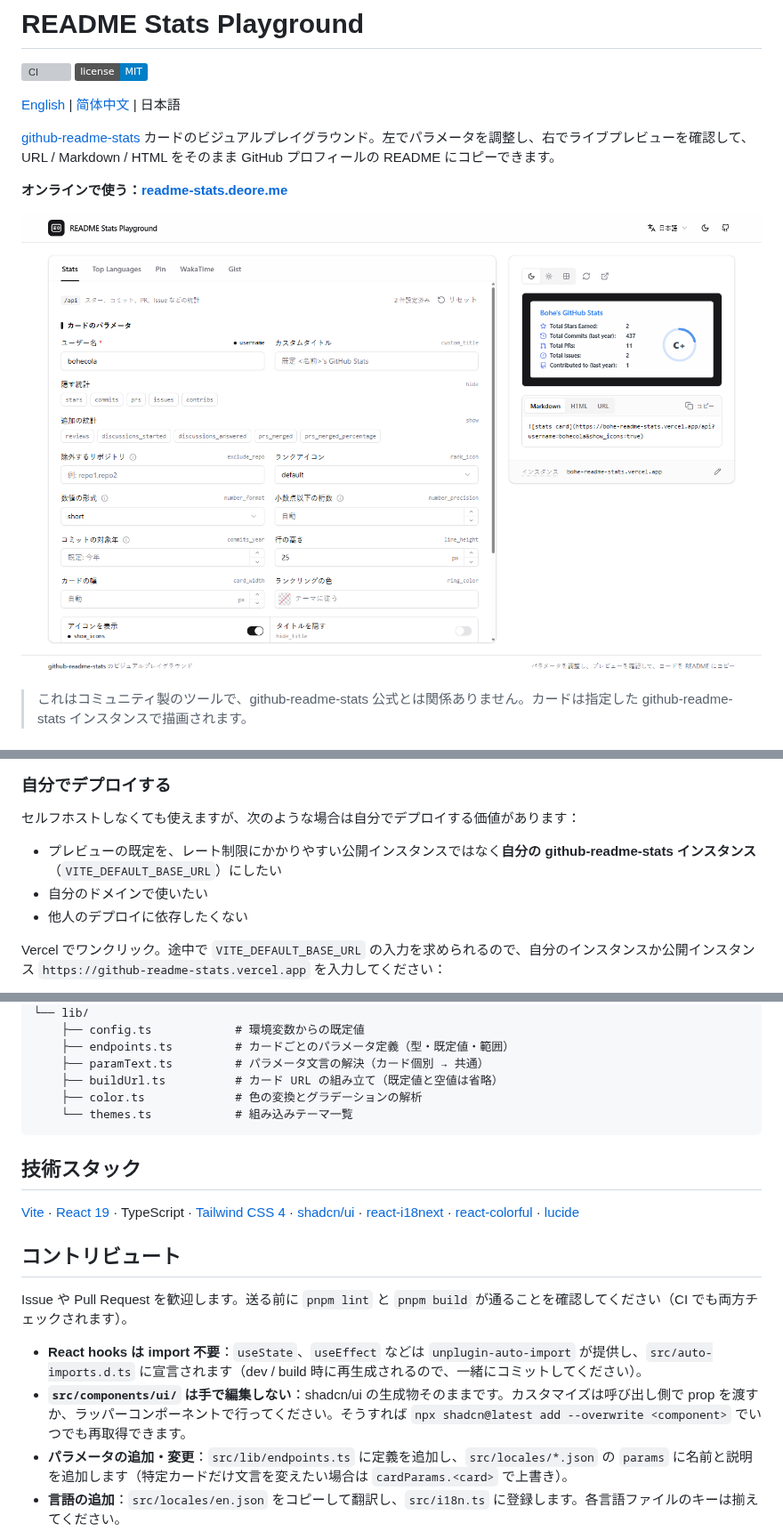
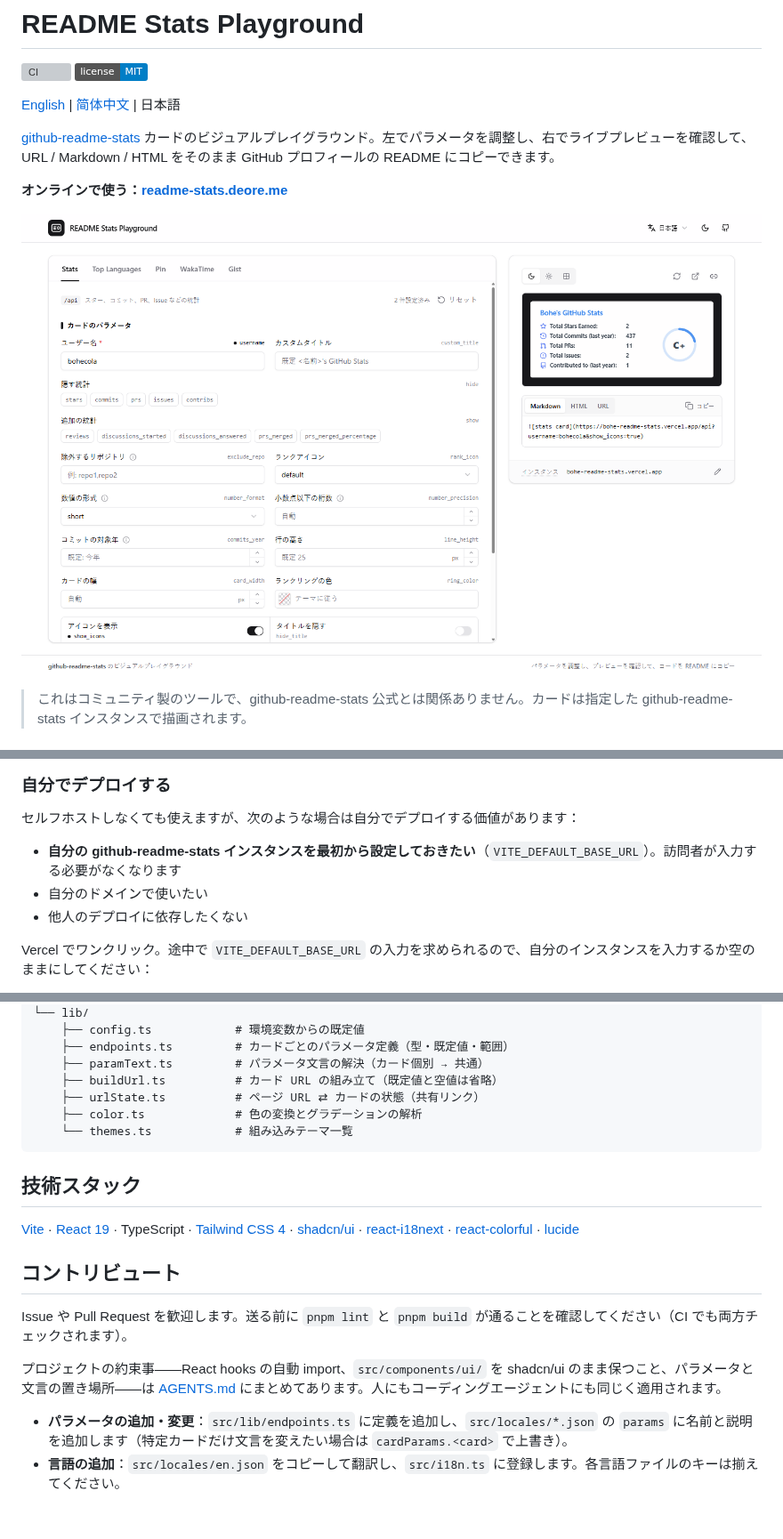
Before and after one commit to bohecola/readme-stats-playground, a Markdown page: README.ja.md, 3 parts joined by grey strips. Shown at 89% size. Rendered like a GitHub page; pictures changed too: docs/screenshot.ja.png; badges without logos; blank space fills up the shorter version; grey boxes are pictures that could not be loaded.

````diff
--- a/README.ja.md
+++ b/README.ja.md
@@ -53,9 +53,9 @@ pnpm preview    # 本番ビルドをローカルで確認
 
 セルフホストしなくても使えますが、次のような場合は自分でデプロイする価値があります：
 
-- プレビューの既定を、レート制限にかかりやすい公開インスタンスではなく**自分の github-readme-stats インスタンス**（`VITE_DEFAULT_BASE_URL`）にしたい
+- **自分の github-readme-stats インスタンスを最初から設定しておきたい**（`VITE_DEFAULT_BASE_URL`）。訪問者が入力する必要がなくなります
 - 自分のドメインで使いたい
 - 他人のデプロイに依存したくない
 
-Vercel でワンクリック。途中で `VITE_DEFAULT_BASE_URL` の入力を求められるので、自分のインスタンスか公開インスタンス `https://github-readme-stats.vercel.app` を入力してください：
+Vercel でワンクリック。途中で `VITE_DEFAULT_BASE_URL` の入力を求められるので、自分のインスタンスを入力するか空のままにしてください：
 
@@ -100,6 +100,7 @@ src/
     ├── endpoints.ts         # カードごとのパラメータ定義（型・既定値・範囲）
     ├── paramText.ts         # パラメータ文言の解決（カード個別 → 共通）
     ├── buildUrl.ts          # カード URL の組み立て（既定値と空値は省略）
+    ├── urlState.ts          # ページ URL ⇄ カードの状態（共有リンク）
     ├── color.ts             # 色の変換とグラデーションの解析
     └── themes.ts            # 組み込みテーマ一覧
 ```
@@ -112,8 +113,8 @@ src/
 
 Issue や Pull Request を歓迎します。送る前に `pnpm lint` と `pnpm build` が通ることを確認してください（CI でも両方チェックされます）。
 
-- **React hooks は import 不要**：`useState`、`useEffect` などは `unplugin-auto-import` が提供し、`src/auto-imports.d.ts` に宣言されます（dev / build 時に再生成されるので、一緒にコミットしてください）。
-- **`src/components/ui/` は手で編集しない**：shadcn/ui の生成物そのままです。カスタマイズは呼び出し側で prop を渡すか、ラッパーコンポーネントで行ってください。そうすれば `npx shadcn@latest add --overwrite <component>` でいつでも再取得できます。
+プロジェクトの約束事——React hooks の自動 import、`src/components/ui/` を shadcn/ui のまま保つこと、パラメータと文言の置き場所——は [AGENTS.md](./AGENTS.md) にまとめてあります。人にもコーディングエージェントにも同じく適用されます。
+
 - **パラメータの追加・変更**：`src/lib/endpoints.ts` に定義を追加し、`src/locales/*.json` の `params` に名前と説明を追加します（特定カードだけ文言を変えたい場合は `cardParams.<card>` で上書き）。
 - **言語の追加**：`src/locales/en.json` をコピーして翻訳し、`src/i18n.ts` に登録します。各言語ファイルのキーは揃えてください。
 
````
Also changed, not shown: other parts of README.ja.md (+2 -2 lines), README.md (+7 -6 lines), README.zh-CN.md (+7 -6 lines), docs/screenshot.png, docs/screenshot.zh-CN.png, public/og.png.
